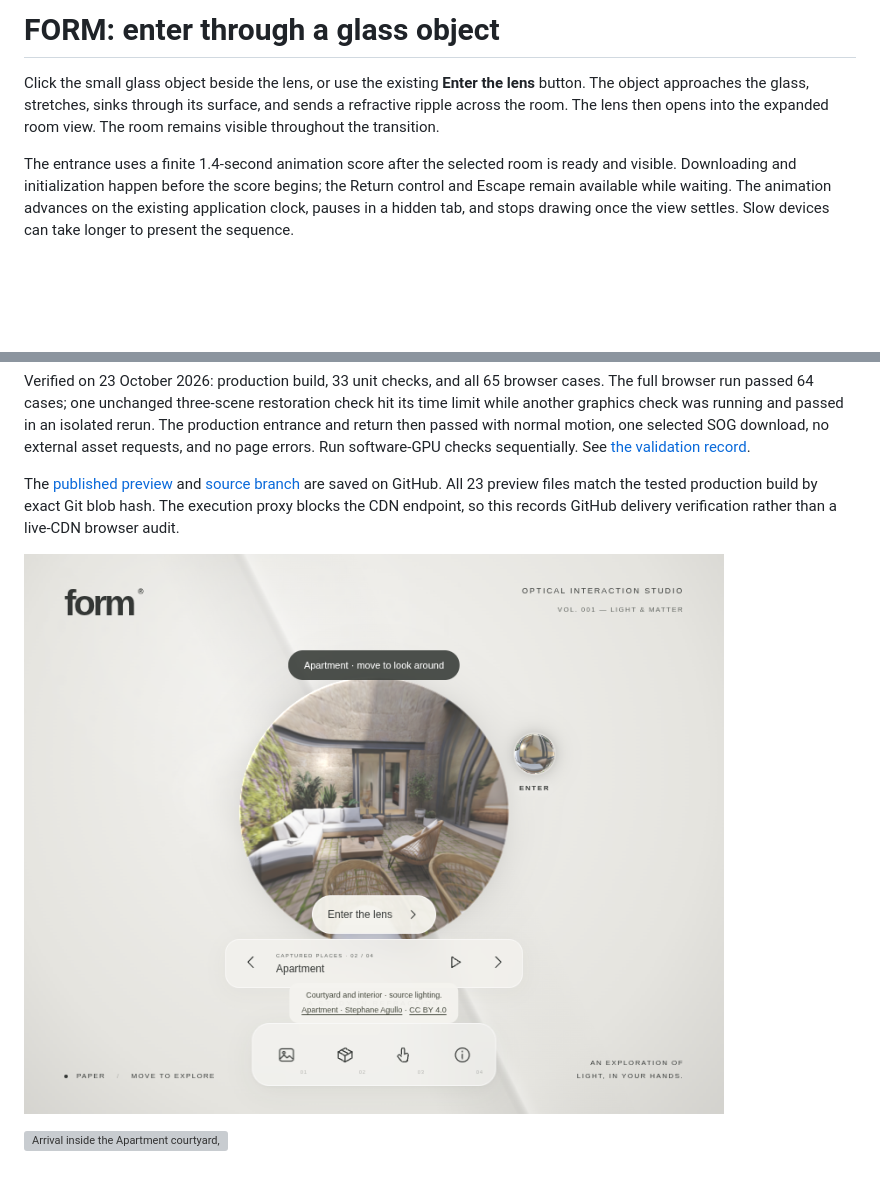
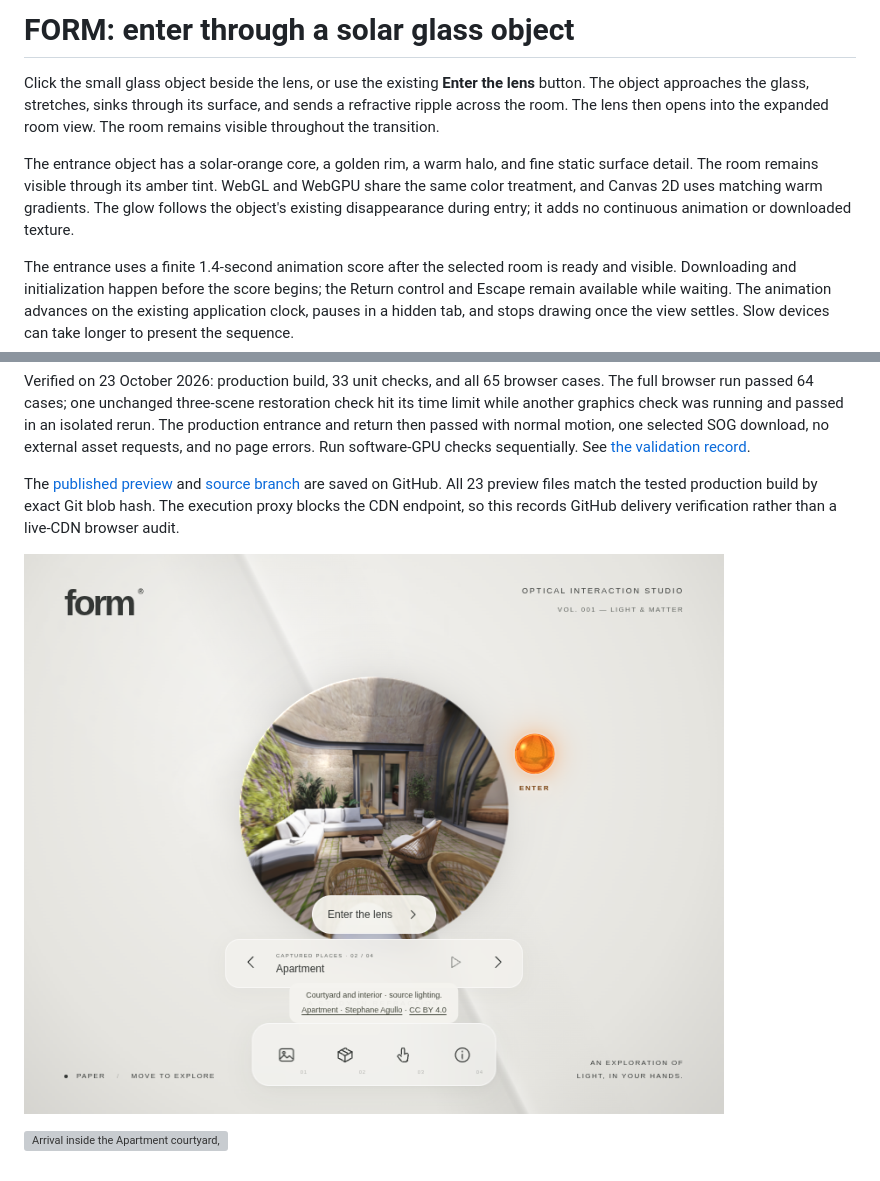
Before and after one commit to ejaubashi/vvv, a Markdown page: docs/GLASS-OBJECT-ENTRANCE.md, 2 parts joined by grey strips. Rendered like a GitHub page; pictures changed too: docs/previews/solar-object.png (added); blank space fills up the shorter version; grey boxes are pictures that could not be loaded.

Commit message:
Give the entrance object a solar-orange glass finish

```diff
--- a/docs/GLASS-OBJECT-ENTRANCE.md
+++ b/docs/GLASS-OBJECT-ENTRANCE.md
@@ -1,6 +1,8 @@
-# FORM: enter through a glass object
+# FORM: enter through a solar glass object
 
 Click the small glass object beside the lens, or use the existing **Enter the lens** button. The object approaches the glass, stretches, sinks through its surface, and sends a refractive ripple across the room. The lens then opens into the expanded room view. The room remains visible throughout the transition.
+
+The entrance object has a solar-orange core, a golden rim, a warm halo, and fine static surface detail. The room remains visible through its amber tint. WebGL and WebGPU share the same color treatment, and Canvas 2D uses matching warm gradients. The glow follows the object's existing disappearance during entry; it adds no continuous animation or downloaded texture.
 
 The entrance uses a finite 1.4-second animation score after the selected room is ready and visible. Downloading and initialization happen before the score begins; the Return control and Escape remain available while waiting. The animation advances on the existing application clock, pauses in a hidden tab, and stops drawing once the view settles. Slow devices can take longer to present the sequence.
 
@@ -28,6 +30,6 @@ Verified on 23 October 2026: production build, 33 unit checks, and all 65 browse
 
 The [published preview](https://rawcdn.githack.com/ejaubashi/vvv/a51ad19e11010c94067468e54c98c1f60bee07bd/preview/index.html?room=1&space=apartment&renderer=webgl) and [source branch](https://github.com/ejaubashi/vvv/tree/glass-object-entrance) are saved on GitHub. All 23 preview files match the tested production build by exact Git blob hash. The execution proxy blocks the CDN endpoint, so this records GitHub delivery verification rather than a live-CDN browser audit.
 
-![The glass entrance object beside the captured Apartment courtyard, Stephane Agullo, CC BY 4.0](previews/entrance-object.png)
+![The solar-orange glass object beside the captured Apartment courtyard, Stephane Agullo, CC BY 4.0](previews/solar-object.png)
 
 ![Arrival inside the Apartment courtyard, Stephane Agullo, CC BY 4.0](previews/entrance-arrival.png)
```
Also changed, not shown: 3 other files.
